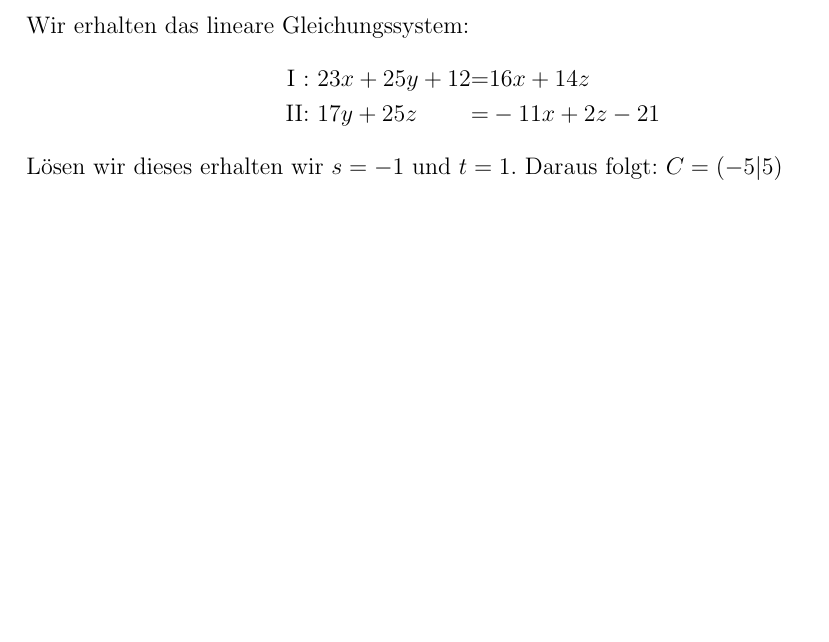
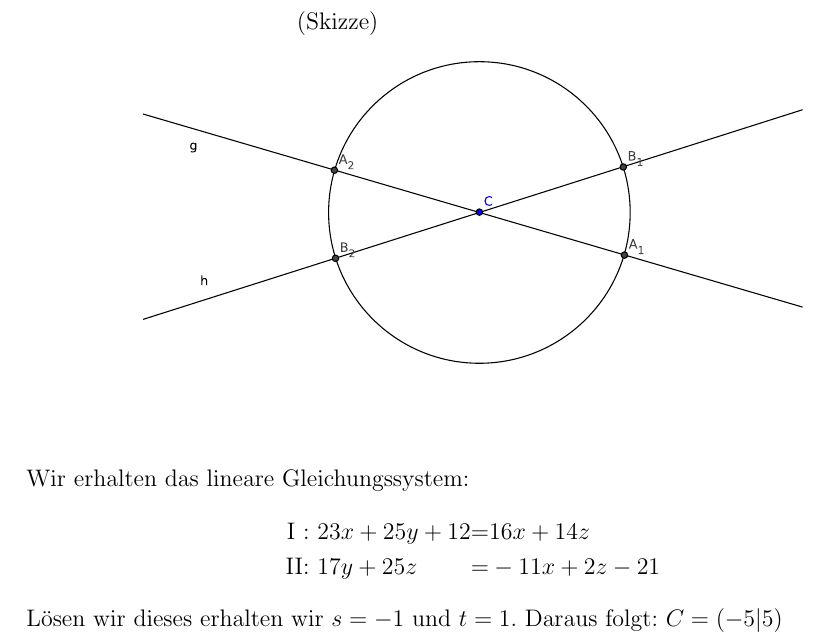
Before and after one commit to pentix/mathematik_theorie, a LaTeX book (mathe_theorie.tex): part of page 48 of 52, cut at the place of the change, the shorter picture padded with empty space. Compiled offline with pdfLaTeX.

Commit message:
Skizzeninfo

```diff
--- a/mathe_theorie.tex
+++ b/mathe_theorie.tex
@@ -445,6 +444,7 @@ Es gilt:\\
 \[ \overline{AC} = 5 \sqrt{10} \]\\
 
 \begin{figure}[h]
+	(Skizze)\\\\
 	\centering
 	\includegraphics[scale=1.2]{img/parameter_geometrie.pdf}\\
 \end{figure}
```
Also changed, not shown: mathe_theorie.tex (1 more changed lines).
